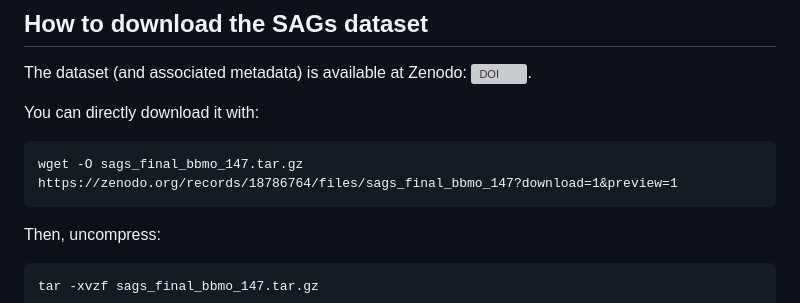
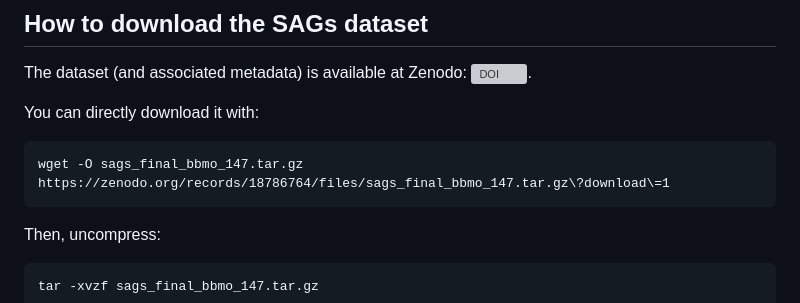
Before and after one commit to MassanaLab/sags_bbmo_paper, a Markdown page: README.md, the part around the change. GitHub-like rendering; grey boxes are pictures that could not be loaded.

````diff
--- a/README.md
+++ b/README.md
@@ -24,7 +24,7 @@ The dataset (and associated metadata) is available at Zenodo: [![DOI](https://ze
 You can directly download it with:
 
 ```
-wget -O sags_final_bbmo_147.tar.gz https://zenodo.org/records/18786764/files/sags_final_bbmo_147?download=1&preview=1
+wget -O sags_final_bbmo_147.tar.gz https://zenodo.org/records/18786764/files/sags_final_bbmo_147.tar.gz\?download\=1
 ```
 
 Then, uncompress:
````
